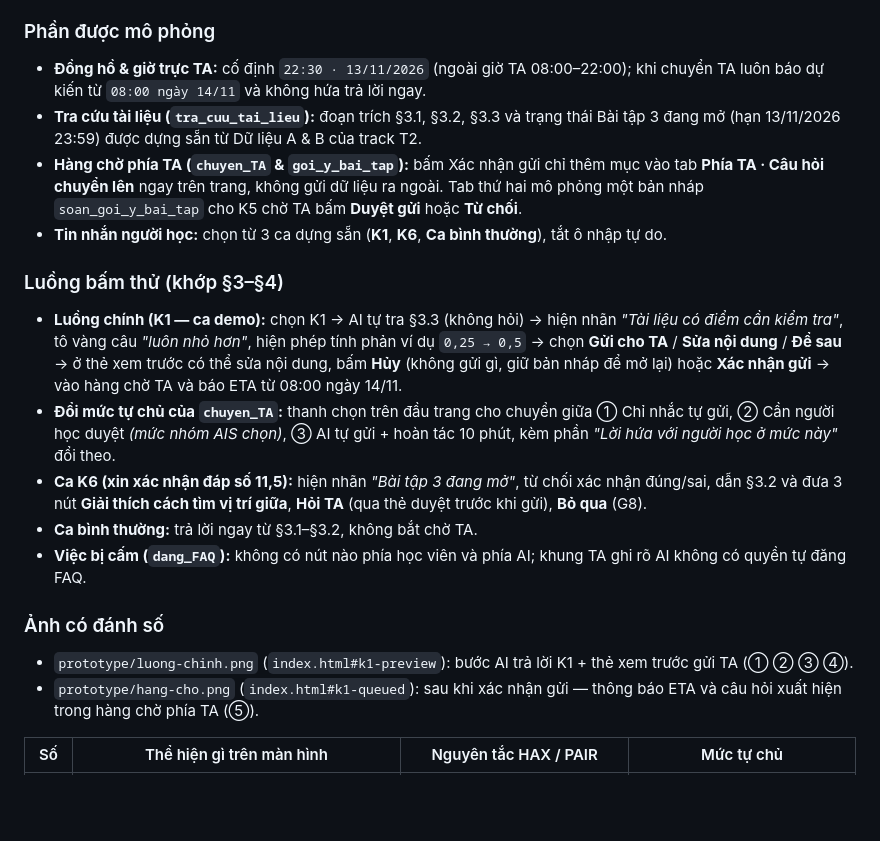
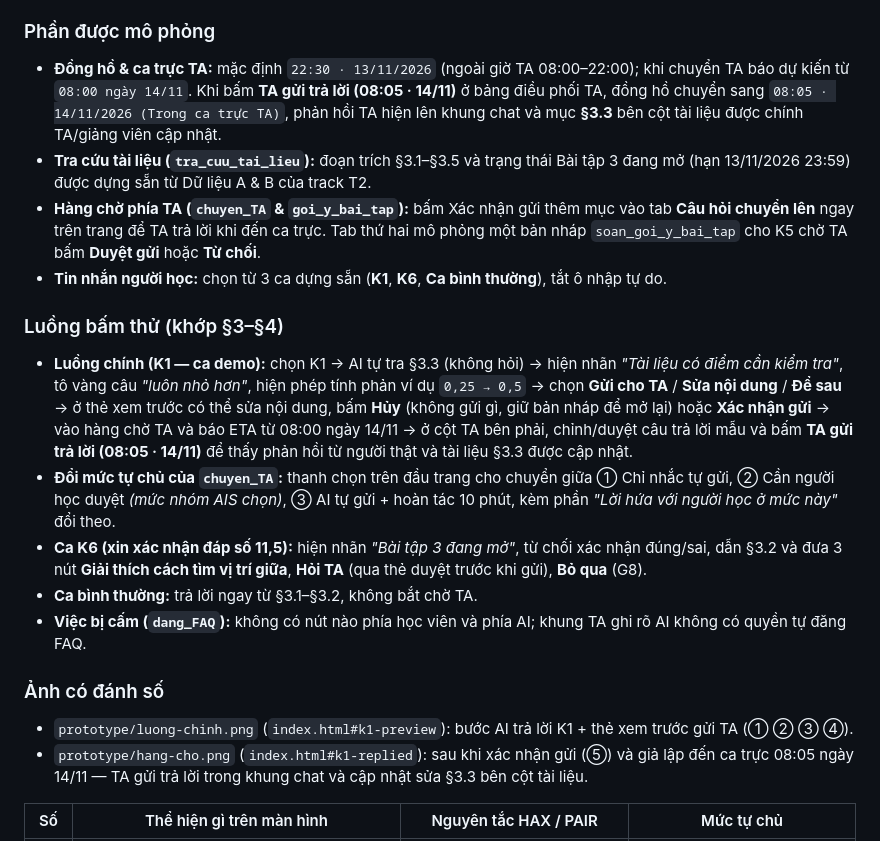
Before and after one commit to OuyangXuelili/K5-L3B-Day05-T2-AIS, a Markdown page: prototype/README.md, the part around the change. GitHub-like rendering; blank space fills up the shorter version.

```diff
--- a/prototype/README.md
+++ b/prototype/README.md
@@ -7,13 +7,13 @@
 - **Lời gọi AI thật:** không có. Toàn bộ câu chữ AI lấy nguyên văn từ `spec.md` §3–§4.
 
 ### Phần được mô phỏng
-- **Đồng hồ & giờ trực TA:** cố định `22:30 · 13/11/2026` (ngoài giờ TA 08:00–22:00); khi chuyển TA luôn báo dự kiến từ `08:00 ngày 14/11` và không hứa trả lời ngay.
-- **Tra cứu tài liệu (`tra_cuu_tai_lieu`):** đoạn trích §3.1, §3.2, §3.3 và trạng thái Bài tập 3 đang mở (hạn 13/11/2026 23:59) được dựng sẵn từ Dữ liệu A & B của track T2.
-- **Hàng chờ phía TA (`chuyen_TA` & `goi_y_bai_tap`):** bấm Xác nhận gửi chỉ thêm mục vào tab **Phía TA · Câu hỏi chuyển lên** ngay trên trang, không gửi dữ liệu ra ngoài. Tab thứ hai mô phỏng một bản nháp `soan_goi_y_bai_tap` cho K5 chờ TA bấm **Duyệt gửi** hoặc **Từ chối**.
+- **Đồng hồ & ca trực TA:** mặc định `22:30 · 13/11/2026` (ngoài giờ TA 08:00–22:00); khi chuyển TA báo dự kiến từ `08:00 ngày 14/11`. Khi bấm **TA gửi trả lời (08:05 · 14/11)** ở bảng điều phối TA, đồng hồ chuyển sang `08:05 · 14/11/2026 (Trong ca trực TA)`, phản hồi TA hiện lên khung chat và mục **§3.3** bên cột tài liệu được chính TA/giảng viên cập nhật.
+- **Tra cứu tài liệu (`tra_cuu_tai_lieu`):** đoạn trích §3.1–§3.5 và trạng thái Bài tập 3 đang mở (hạn 13/11/2026 23:59) được dựng sẵn từ Dữ liệu A & B của track T2.
+- **Hàng chờ phía TA (`chuyen_TA` & `goi_y_bai_tap`):** bấm Xác nhận gửi thêm mục vào tab **Câu hỏi chuyển lên** ngay trên trang để TA trả lời khi đến ca trực. Tab thứ hai mô phỏng một bản nháp `soan_goi_y_bai_tap` cho K5 chờ TA bấm **Duyệt gửi** hoặc **Từ chối**.
 - **Tin nhắn người học:** chọn từ 3 ca dựng sẵn (**K1**, **K6**, **Ca bình thường**), tắt ô nhập tự do.
 
 ### Luồng bấm thử (khớp §3–§4)
-- **Luồng chính (K1 — ca demo):** chọn K1 → AI tự tra §3.3 (không hỏi) → hiện nhãn *"Tài liệu có điểm cần kiểm tra"*, tô vàng câu *"luôn nhỏ hơn"*, hiện phép tính phản ví dụ `0,25 → 0,5` → chọn **Gửi cho TA** / **Sửa nội dung** / **Để sau** → ở thẻ xem trước có thể sửa nội dung, bấm **Hủy** (không gửi gì, giữ bản nháp để mở lại) hoặc **Xác nhận gửi** → vào hàng chờ TA và báo ETA từ 08:00 ngày 14/11.
+- **Luồng chính (K1 — ca demo):** chọn K1 → AI tự tra §3.3 (không hỏi) → hiện nhãn *"Tài liệu có điểm cần kiểm tra"*, tô vàng câu *"luôn nhỏ hơn"*, hiện phép tính phản ví dụ `0,25 → 0,5` → chọn **Gửi cho TA** / **Sửa nội dung** / **Để sau** → ở thẻ xem trước có thể sửa nội dung, bấm **Hủy** (không gửi gì, giữ bản nháp để mở lại) hoặc **Xác nhận gửi** → vào hàng chờ TA và báo ETA từ 08:00 ngày 14/11 → ở cột TA bên phải, chỉnh/duyệt câu trả lời mẫu và bấm **TA gửi trả lời (08:05 · 14/11)** để thấy phản hồi từ người thật và tài liệu §3.3 được cập nhật.
 - **Đổi mức tự chủ của `chuyen_TA`:** thanh chọn trên đầu trang cho chuyển giữa ① Chỉ nhắc tự gửi, ② Cần người học duyệt *(mức nhóm AIS chọn)*, ③ AI tự gửi + hoàn tác 10 phút, kèm phần *"Lời hứa với người học ở mức này"* đổi theo.
 - **Ca K6 (xin xác nhận đáp số 11,5):** hiện nhãn *"Bài tập 3 đang mở"*, từ chối xác nhận đúng/sai, dẫn §3.2 và đưa 3 nút **Giải thích cách tìm vị trí giữa**, **Hỏi TA** (qua thẻ duyệt trước khi gửi), **Bỏ qua** (G8).
 - **Ca bình thường:** trả lời ngay từ §3.1–§3.2, không bắt chờ TA.
@@ -22,7 +22,7 @@
 ### Ảnh có đánh số
 
 - `prototype/luong-chinh.png` (`index.html#k1-preview`): bước AI trả lời K1 + thẻ xem trước gửi TA (① ② ③ ④).
-- `prototype/hang-cho.png` (`index.html#k1-queued`): sau khi xác nhận gửi — thông báo ETA và câu hỏi xuất hiện trong hàng chờ phía TA (⑤).
+- `prototype/hang-cho.png` (`index.html#k1-replied`): sau khi xác nhận gửi (⑤) và giả lập đến ca trực 08:05 ngày 14/11 — TA gửi trả lời trong khung chat và cập nhật sửa §3.3 bên cột tài liệu.
 
 | Số | Thể hiện gì trên màn hình | Nguyên tắc HAX / PAIR | Mức tự chủ |
 |---|---|---|---|
```
Also changed, not shown: spec.md (+3 -2 lines), prototype/hang-cho.png, prototype/luong-chinh.png, 1 other file.
